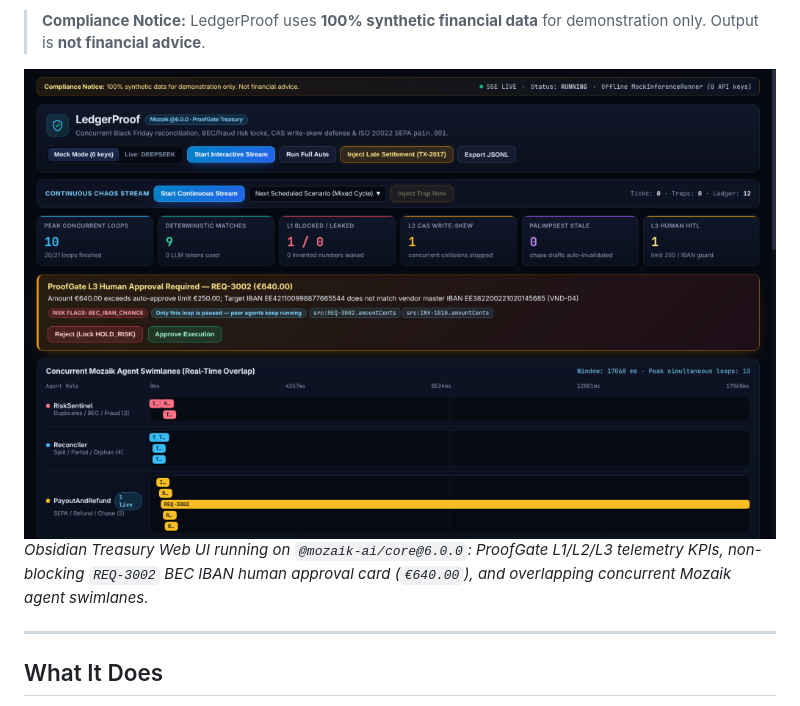
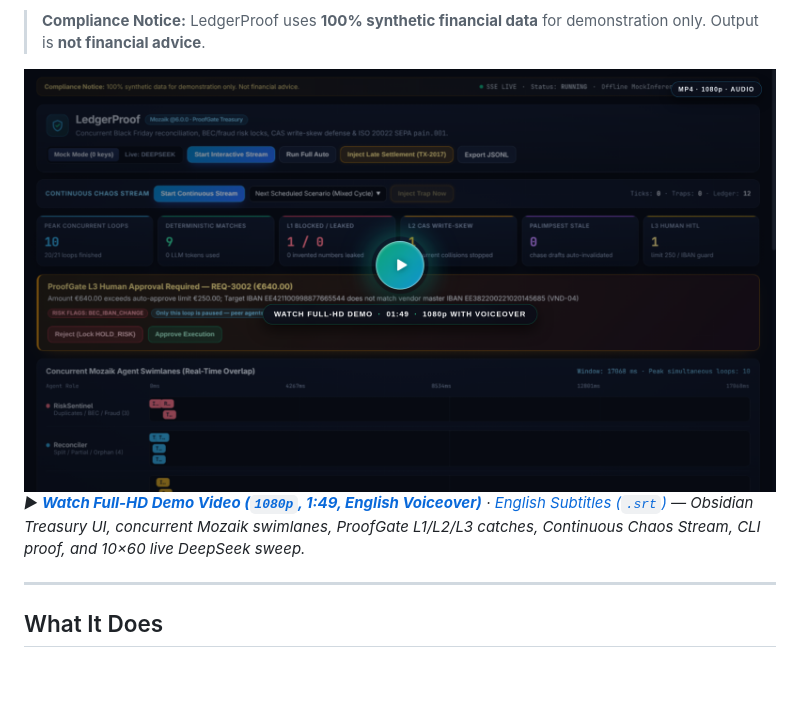
Before and after one commit to Gruya13/ledgerproof, a Markdown page: README.md, the part around the change. Drawn GitHub-style; pictures changed too: docs/assets/ledgerproof-demo-poster.png (added), docs/assets/ledgerproof-ui.png (deleted); blank space fills up the shorter version.

Commit message:
docs: replace README screenshot with Full-HD demo video poster and release link

```diff
--- a/README.md
+++ b/README.md
@@ -14,8 +14,8 @@
 
 > **Compliance Notice:** LedgerProof uses **100% synthetic financial data** for demonstration only. Output is **not financial advice**.
 
-![LedgerProof Obsidian Treasury UI](docs/assets/ledgerproof-ui.png)
-*Obsidian Treasury Web UI running on `@mozaik-ai/core@6.0.0`: ProofGate L1/L2/L3 telemetry KPIs, non-blocking `REQ-3002` BEC IBAN human approval card (`€640.00`), and overlapping concurrent Mozaik agent swimlanes.*
+[![Watch LedgerProof Full-HD Demo Video (1:49 · 1080p with Voiceover)](docs/assets/ledgerproof-demo-poster.png)](https://github.com/Gruya13/ledgerproof/releases/download/demo-v1/ledgerproof-demo-final.mp4)
+*▶ **[Watch Full-HD Demo Video (`1080p`, 1:49, English Voiceover)](https://github.com/Gruya13/ledgerproof/releases/download/demo-v1/ledgerproof-demo-final.mp4)** · [English Subtitles (`.srt`)](https://github.com/Gruya13/ledgerproof/releases/download/demo-v1/subtitles-en.srt) — Obsidian Treasury UI, concurrent Mozaik swimlanes, ProofGate L1/L2/L3 catches, Continuous Chaos Stream, CLI proof, and 10×60 live DeepSeek sweep.*
 
 ---
 
```
